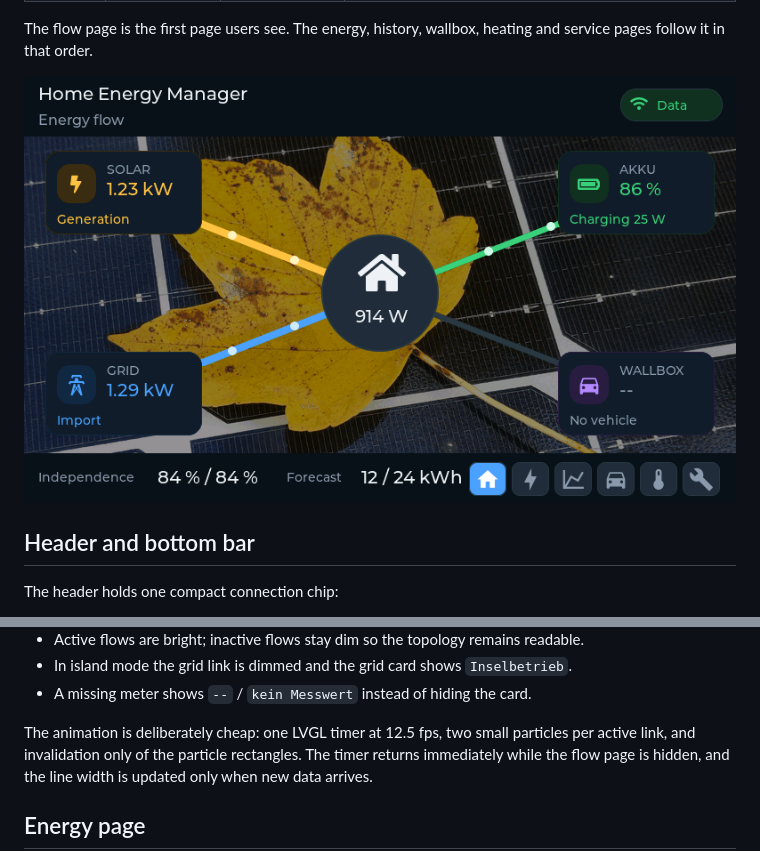
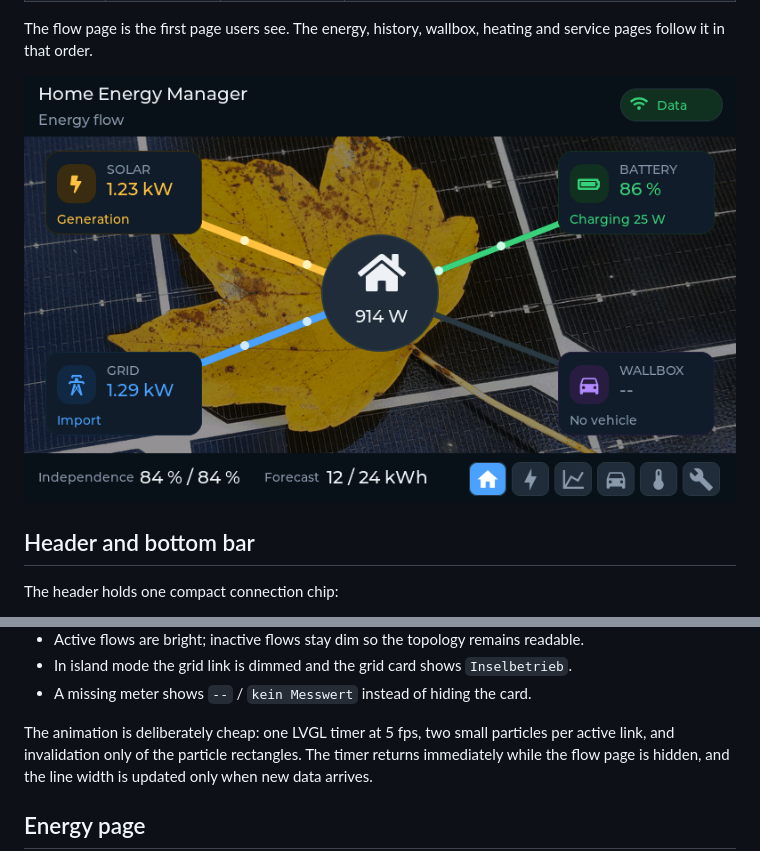
Before and after one commit to fboor/hems-panel, a Markdown page: docs/ui.md, 2 parts joined by grey strips. Rendered like a GitHub page; pictures changed too: screenshots/flow.png.

```diff
--- a/docs/ui.md
+++ b/docs/ui.md
@@ -66,7 +66,7 @@ The first page is a live energy-flow view:
   `Inselbetrieb`.
 - A missing meter shows `--` / `kein Messwert` instead of hiding the card.
 
-The animation is deliberately cheap: one LVGL timer at 12.5 fps, two small
+The animation is deliberately cheap: one LVGL timer at 5 fps, two small
 particles per active link, and invalidation only of the particle rectangles. The
 timer returns immediately while the flow page is hidden, and the line width is
 updated only when new data arrives.
```
Also changed, not shown: docs/img/flow.png, 1 other file.
